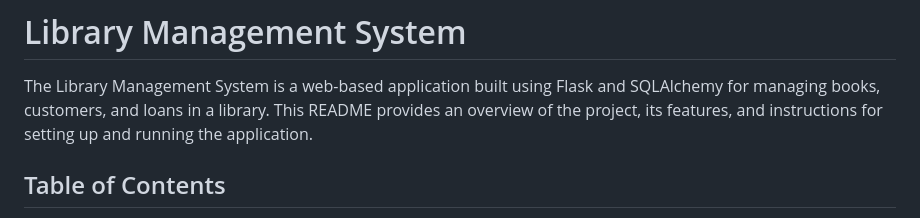
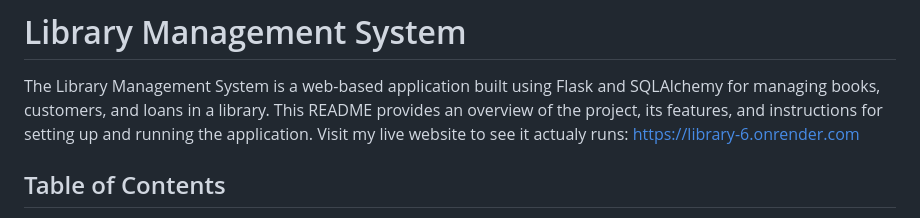
Before and after one commit to MosheL2680/Library-deployed, a Markdown page: README.md, the part around the change. GitHub-like rendering.

```diff
--- a/README.md
+++ b/README.md
@@ -1,6 +1,7 @@
 # Library Management System
 
 The Library Management System is a web-based application built using Flask and SQLAlchemy for managing books, customers, and loans in a library. This README provides an overview of the project, its features, and instructions for setting up and running the application.
+Visit my live website to see it actualy runs: https://library-6.onrender.com
 
 ## Table of Contents
 
```
